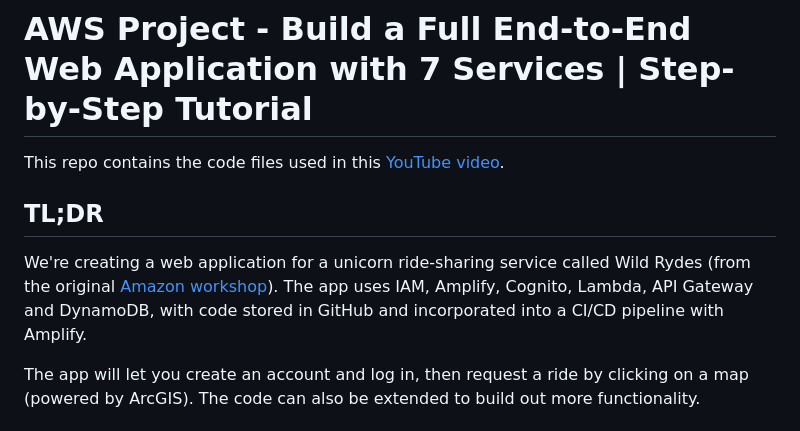
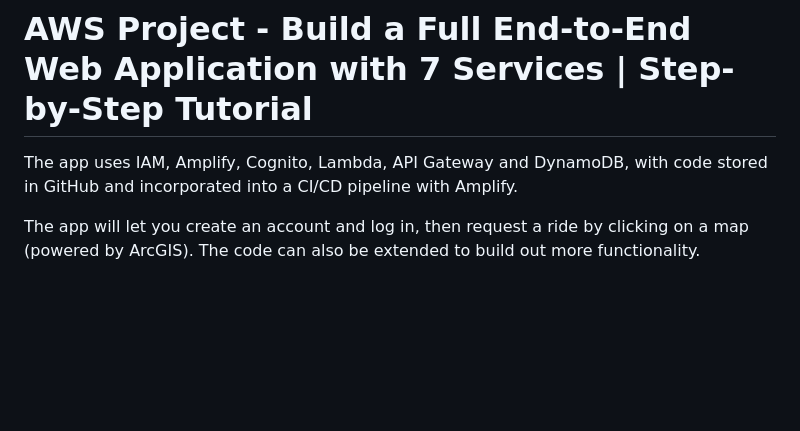
Before and after one commit to Shiva-2103/Wildryde-Amplify, a Markdown page: README.md, the part around the change. Drawn GitHub-style; blank space fills up the shorter version.

```diff
--- a/README.md
+++ b/README.md
@@ -1,9 +1,6 @@
 # AWS Project - Build a Full End-to-End Web Application with 7 Services | Step-by-Step Tutorial
 
-This repo contains the code files used in this [YouTube video](https://youtu.be/K6v6t5z6AsU).
-
-## TL;DR
-We're creating a web application for a unicorn ride-sharing service called Wild Rydes (from the original [Amazon workshop](https://aws.amazon.com/serverless-workshops)).  The app uses IAM, Amplify, Cognito, Lambda, API Gateway and DynamoDB, with code stored in GitHub and incorporated into a CI/CD pipeline with Amplify.
+ The app uses IAM, Amplify, Cognito, Lambda, API Gateway and DynamoDB, with code stored in GitHub and incorporated into a CI/CD pipeline with Amplify.
 
 The app will let you create an account and log in, then request a ride by clicking on a map (powered by ArcGIS).  The code can also be extended to build out more functionality.
 
```
